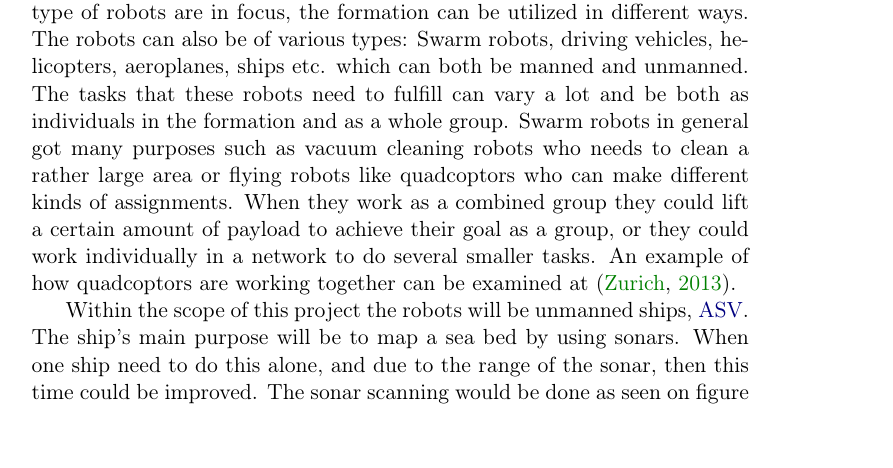
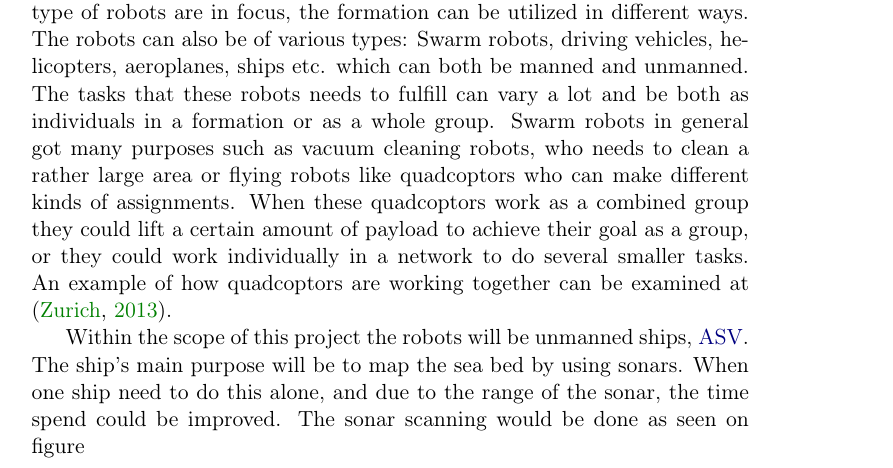
Before and after one commit to nickoe/aauship-formation, a LaTeX paper (doc/manual/manual.tex, which reads doc/manual/formcontrol.tex): part of page 6 of 12, cut so that both start at the same text, the shorter picture padded with empty space. Compiled offline with pdfLaTeX.

Commit message:
skrevet lidt mere, rettelser

```diff
--- a/doc/manual/formcontrol.tex
+++ b/doc/manual/formcontrol.tex
@@ -1,9 +1,9 @@
 \section{Formation control + motoroplysninger}
 %\addbibresource{bib.bib}
 \head{This section will give a short introduction to formation control in general followed by some of the individual assignments which needs to be determined before the process of design can be started.}
-The theory of formation control in general is widely applied. It can be applied in assignments regarding control of robots which needs to be placed relative to each other. Depending on the given task of the robots, and which type of robots are in focus, the formation can be utilized in different ways. The robots can also be of various types: Swarm robots, driving vehicles, helicopters, aeroplanes, ships etc. which can both be manned and unmanned. The tasks that these robots need to fulfill can vary a lot and be both as individuals in the formation and as a whole group. Swarm robots in general got many purposes such as vacuum cleaning robots who needs to clean a rather large area or flying robots like quadcoptors who can make different kinds of assignments. When they work as a combined group they could lift a certain amount of payload to achieve their goal as a group, or they could work individually in a network to do several smaller tasks. An example of how quadcoptors are working together can be examined at \citep{ethswarm}.
+The theory of formation control in general is widely applied. It can be applied in assignments regarding control of robots which needs to be placed relative to each other. Depending on the given task of the robots, and which type of robots are in focus, the formation can be utilized in different ways. The robots can also be of various types: Swarm robots, driving vehicles, helicopters, aeroplanes, ships etc. which can both be manned and unmanned. The tasks that these robots needs to fulfill can vary a lot and be both as individuals in a formation or as a whole group. Swarm robots in general got many purposes such as vacuum cleaning robots, who needs to clean a rather large area or flying robots like quadcoptors who can make different kinds of assignments. When these quadcoptors work as a combined group they could lift a certain amount of payload to achieve their goal as a group, or they could work individually in a network to do several smaller tasks. An example of how quadcoptors are working together can be examined at \citep{ethswarm}.
 
-Within the scope of this project the robots will be unmanned ships, \ac{ASV}. The ship's main purpose will be to map a sea bed by using sonars. When one ship need to do this alone, and due to the range of the sonar, then this time could be improved. The sonar scanning would be done as seen on figure \missingfigure{Billede af enkelt baad som anvender sonar til at scanne havbund}. One way of optimizing the time used is to add more ships to help map the sea bed. To make the process of this as optimal as possible it could be of benefit to implement formation control in the assignment. This could be done in several ways, but is mostly thought of in a rigid formation, such that the formation maps the same area of the sea bed the whole time. The idea can be seen on figure \missingfigure{Billede af flere baade som anvender sonar til at scanne havbunden}. The distances between the ships would be determined by how the sonars would reach the sea bed. There should be some overlap of the maps from each sonar but still as little as possible. The specific formation could be a simple line or it could be more advanced formations. This does not have any impact of how the mappings would be due to the subsequent processing of the collected data from the sea map. Different formations of ships can be seen on figure \ref{fig:diffforms}.
+Within the scope of this project the robots will be unmanned ships, \ac{ASV}. The ship's main purpose will be to map the sea bed by using sonars. When one ship need to do this alone, and due to the range of the sonar, the time spend could be improved. The sonar scanning would be done as seen on figure \missingfigure{Billede af enkelt baad som anvender sonar til at scanne havbund}. When only one ship need to map a complete sea bed this process could take up a lot of time dependent on the area that need to be covered. The time spend could be improved to make this mapping more efficient. One way of optimizing the time used is to add more ships to help map the sea bed. To make the process of this as optimal as possible it could be of benefit to implement formation control in the specific assignment. This could be done in several ways, but is mostly thought of in a rigid formation, such that the formation maps the same area of the sea bed the whole time. The idea can be seen on figure \missingfigure{Billede af flere baade som anvender sonar til at scanne havbunden}. The distances between the ships would be determined by how far the sonars could reach the sea bed. There should be some overlap of the maps from each sonar but still as little as possible. The specific formation could be a simple line or it could be more advanced formations. This does not have any relevant impact of how the mappings of the sea bed would be due to the subsequent processing of the collected data from the maps. Different formations of ships can be seen on figure \ref{fig:diffforms}.
 \begin{figure}[ht]
 	\includegraphics[width=0.5\textwidth]{fig/diffforms}
 	\caption{Different formations which the \ac{ASV}s can make.}
```
Also changed, not shown: doc/manual/formcontrol.tex (1 more changed lines).
